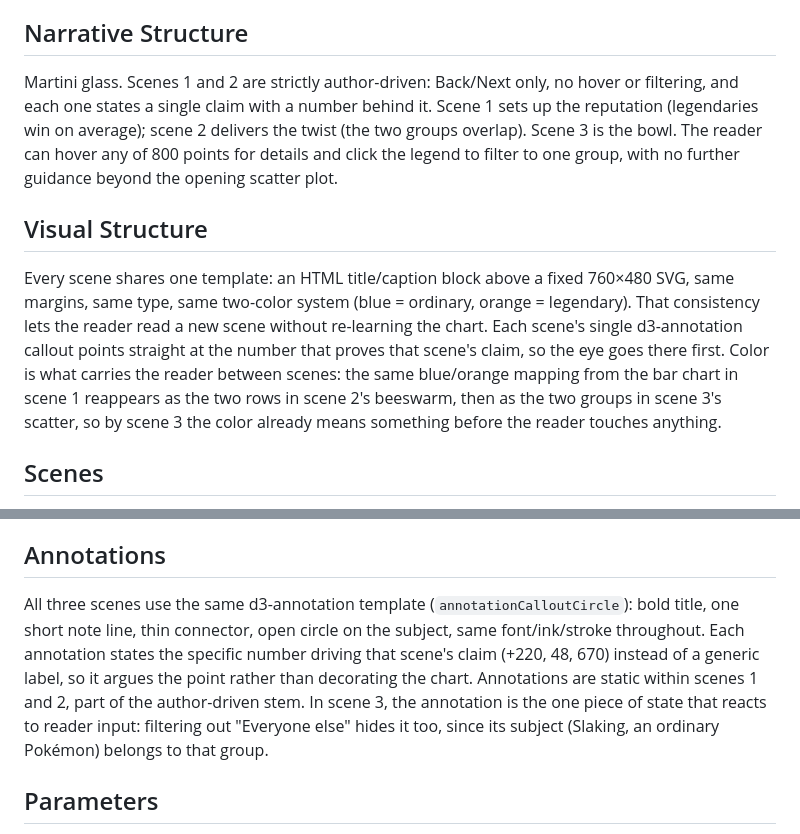
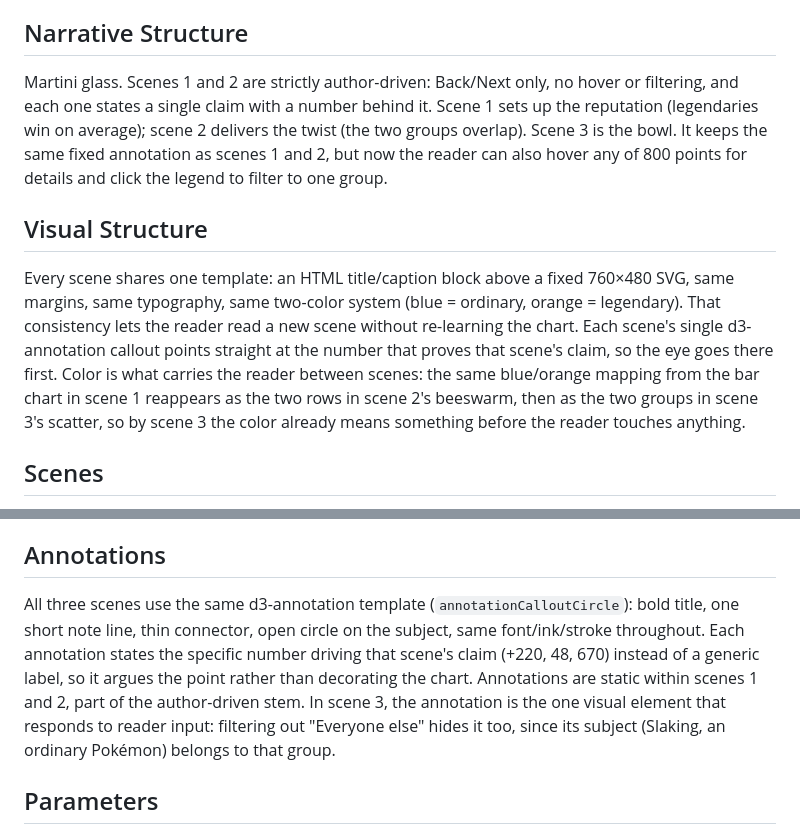
Before and after one commit to amanluth03/cs416-narrative-viz, a Markdown page: ESSAY.md, 2 parts joined by grey strips. GitHub-like rendering.

Commit message:
Second essay pass: fix ambiguous wording and one inaccurate claim
- "same type" read as ambiguous next to Pokemon type data; changed to
  "same typography".
- Scene 3's paragraph implied no annotation at all, but it keeps the
  same fixed one as scenes 1-2 plus hover/filter; reworded to state
  that accurately.
- "the annotation is the one piece of state" was imprecise (the
  annotation is a visual element that responds to state, not state
  itself); reworded.

Co-Authored-By: Claude Sonnet 5 <noreply@anthropic.com>

```diff
--- a/ESSAY.md
+++ b/ESSAY.md
@@ -8,11 +8,11 @@ Some ordinary Pokémon are just as strong as Legendary Pokémon. They just don't
 
 ## Narrative Structure
 
-Martini glass. Scenes 1 and 2 are strictly author-driven: Back/Next only, no hover or filtering, and each one states a single claim with a number behind it. Scene 1 sets up the reputation (legendaries win on average); scene 2 delivers the twist (the two groups overlap). Scene 3 is the bowl. The reader can hover any of 800 points for details and click the legend to filter to one group, with no further guidance beyond the opening scatter plot.
+Martini glass. Scenes 1 and 2 are strictly author-driven: Back/Next only, no hover or filtering, and each one states a single claim with a number behind it. Scene 1 sets up the reputation (legendaries win on average); scene 2 delivers the twist (the two groups overlap). Scene 3 is the bowl. It keeps the same fixed annotation as scenes 1 and 2, but now the reader can also hover any of 800 points for details and click the legend to filter to one group.
 
 ## Visual Structure
 
-Every scene shares one template: an HTML title/caption block above a fixed 760×480 SVG, same margins, same type, same two-color system (blue = ordinary, orange = legendary). That consistency lets the reader read a new scene without re-learning the chart. Each scene's single d3-annotation callout points straight at the number that proves that scene's claim, so the eye goes there first. Color is what carries the reader between scenes: the same blue/orange mapping from the bar chart in scene 1 reappears as the two rows in scene 2's beeswarm, then as the two groups in scene 3's scatter, so by scene 3 the color already means something before the reader touches anything.
+Every scene shares one template: an HTML title/caption block above a fixed 760×480 SVG, same margins, same typography, same two-color system (blue = ordinary, orange = legendary). That consistency lets the reader read a new scene without re-learning the chart. Each scene's single d3-annotation callout points straight at the number that proves that scene's claim, so the eye goes there first. Color is what carries the reader between scenes: the same blue/orange mapping from the bar chart in scene 1 reappears as the two rows in scene 2's beeswarm, then as the two groups in scene 3's scatter, so by scene 3 the color already means something before the reader touches anything.
 
 ## Scenes
 
@@ -24,7 +24,7 @@ Order follows the argument, not the data: state the assumption, complicate it wi
 
 ## Annotations
 
-All three scenes use the same d3-annotation template (`annotationCalloutCircle`): bold title, one short note line, thin connector, open circle on the subject, same font/ink/stroke throughout. Each annotation states the specific number driving that scene's claim (+220, 48, 670) instead of a generic label, so it argues the point rather than decorating the chart. Annotations are static within scenes 1 and 2, part of the author-driven stem. In scene 3, the annotation is the one piece of state that reacts to reader input: filtering out "Everyone else" hides it too, since its subject (Slaking, an ordinary Pokémon) belongs to that group.
+All three scenes use the same d3-annotation template (`annotationCalloutCircle`): bold title, one short note line, thin connector, open circle on the subject, same font/ink/stroke throughout. Each annotation states the specific number driving that scene's claim (+220, 48, 670) instead of a generic label, so it argues the point rather than decorating the chart. Annotations are static within scenes 1 and 2, part of the author-driven stem. In scene 3, the annotation is the one visual element that responds to reader input: filtering out "Everyone else" hides it too, since its subject (Slaking, an ordinary Pokémon) belongs to that group.
 
 ## Parameters
 
```
